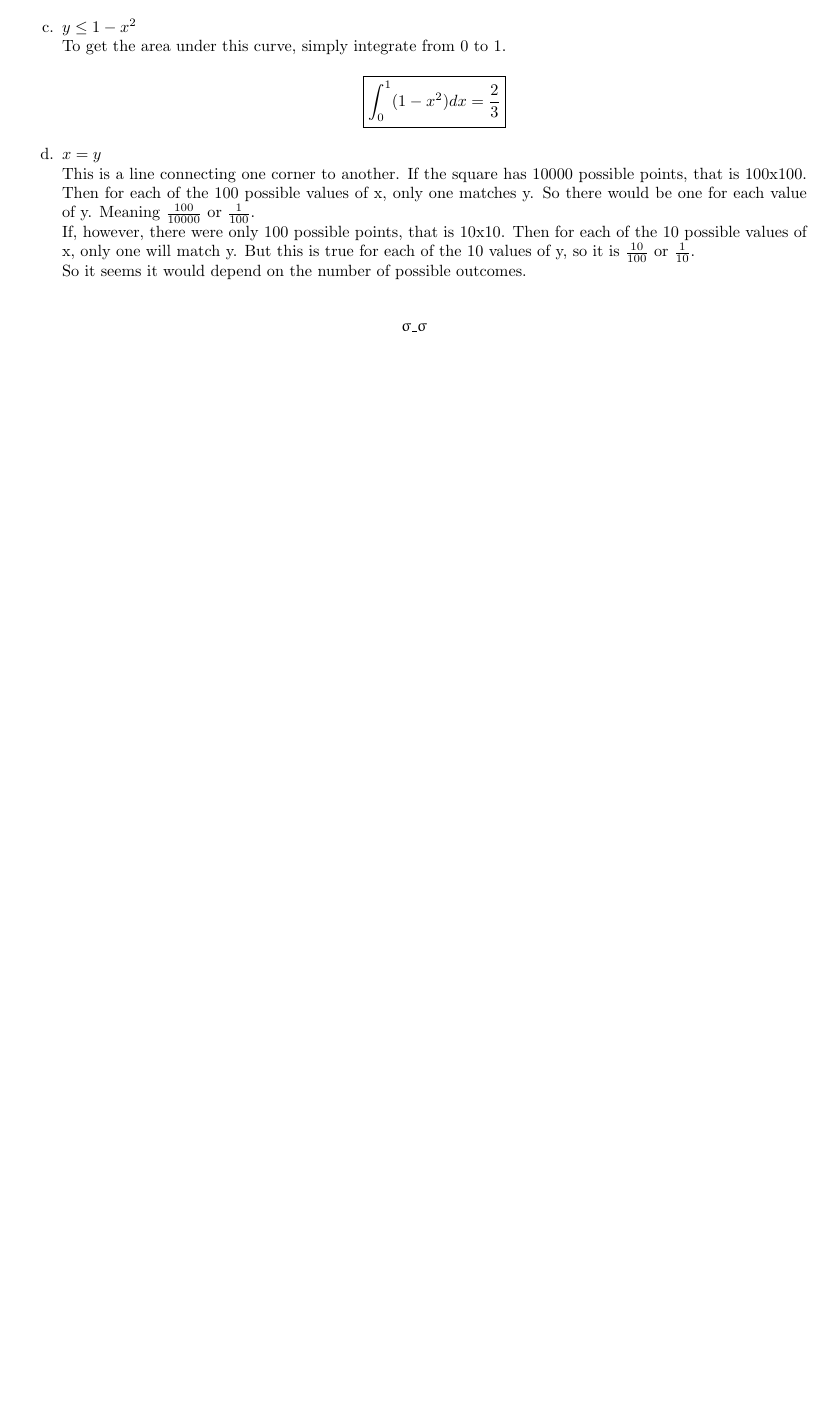
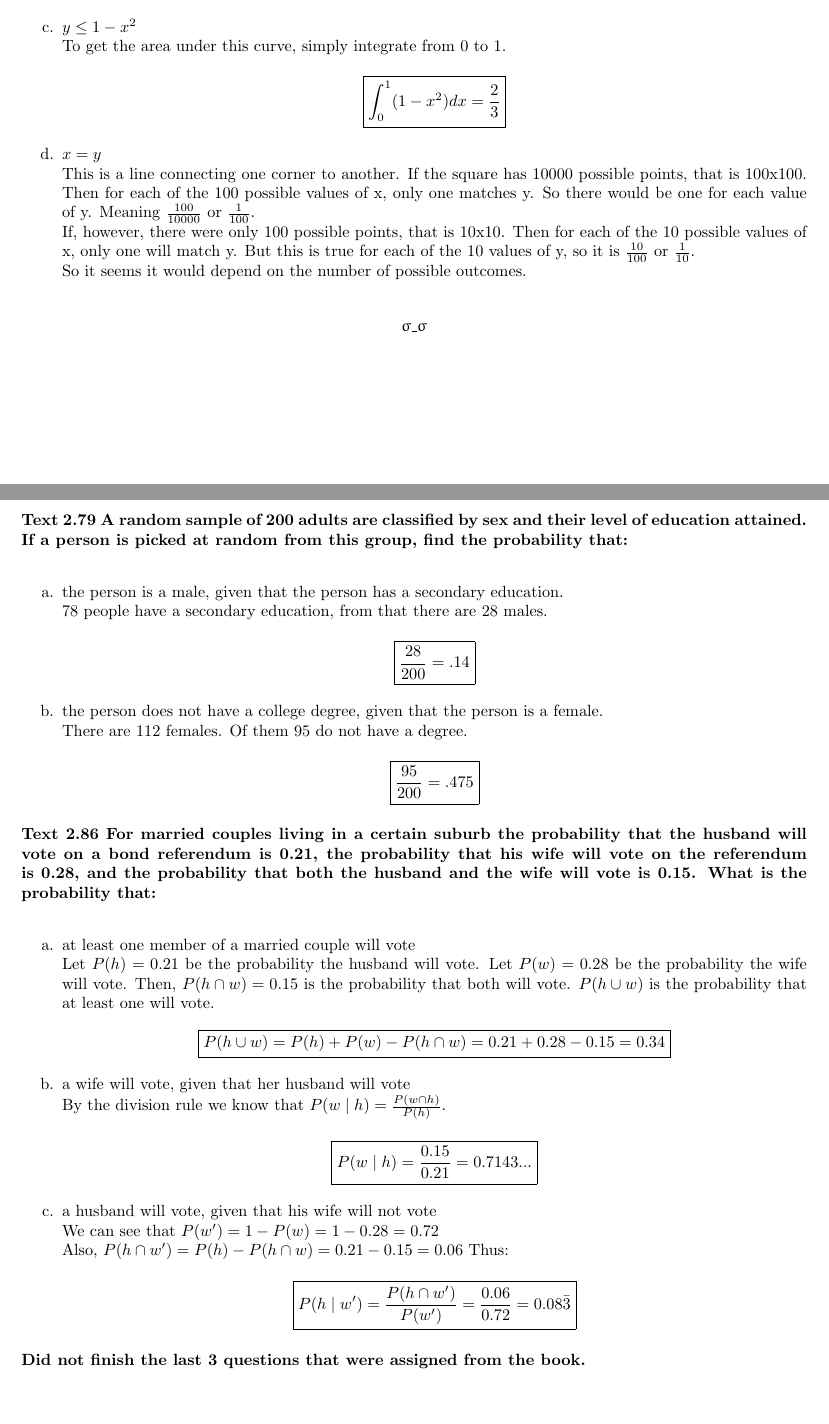
Before and after one commit to millertime-homework/stat451, a LaTeX problem sheet (hw2/hw2.tex): part of page 2 of 2 before the commit and two parts of pages 2 and 3 of 3 after it, the two joined at a grey line, cut so that both start at the same text, the shorter picture padded with empty space. Compiled offline with pdfLaTeX.

Commit message:
book problems oh nooooes

```diff
--- a/hw2/hw2.tex
+++ b/hw2/hw2.tex
@@ -126,4 +126,53 @@ So it seems it would depend on the number of possible outcomes.\\
 $\upvarsigma$\_$\upvarsigma$
 \end{center}
 
+\pagebreak
+
+\paragraph{Text 2.79 A random sample of 200 adults are classified by sex and
+their level of education attained. If a person is picked at random from this group,
+find the probability that:\\}
+\begin{enumerate}
+\item[a.] the person is a male, given that the person has a secondary education.\\
+78 people have a secondary education, from that there are 28 males.
+\begin{center}
+$\boxed{\frac{28}{200} = .14}$
+\end{center}
+
+\item[b.] the person does not have a college degree, given that the person is a female.\\
+There are 112 females. Of them 95 do not have a degree.
+\begin{center}
+$\boxed{\frac{95}{200} = .475}$
+\end{center}
+\end{enumerate}
+
+\paragraph{Text 2.86 For married couples living in a certain suburb the probability
+that the husband will vote on a bond referendum is 0.21, the probability that his wife
+will vote on the referendum is 0.28, and the probability that both the husband and the
+wife will vote is 0.15. What is the probability that:\\}
+\begin{enumerate}
+\item[a.] at least one member of a married couple will vote\\
+Let $P(h)=0.21$ be the probability the husband will vote. Let $P(w)=0.28$ be the
+probability the wife will vote. Then, $P(h \cap w) = 0.15$ is the probability that both
+will vote. $P(h \cup w)$ is the probability that at least one will vote.
+\begin{center}
+$\boxed{P(h \cup w) = P(h) + P(w) - P(h \cap w) = 0.21+0.28-0.15 = 0.34}$
+\end{center}
+
+\item[b.] a wife will vote, given that her husband will vote\\
+By the division rule we know that $P(w\mid h) = \frac{P(w \cap h)}{P(h)}$.
+\begin{center}
+$\boxed{P(w\mid h) = \frac{0.15}{0.21} = 0.7143...}$
+\end{center}
+
+\item[c.] a husband will vote, given that his wife will not vote\\
+We can see that $P(w') = 1-P(w) = 1-0.28 = 0.72$\\
+Also, $P(h \cap w') = P(h) - P(h \cap w) = 0.21 - 0.15 = 0.06$
+Thus:
+\begin{center}
+$\boxed{P(h\mid w') = \frac{P(h \cap w')}{P(w')} = \frac{0.06}{0.72} = 0.08\bar3}$
+\end{center}
+\end{enumerate}
+
+\paragraph{Did not finish the last 3 questions that were assigned from the book.}
+
 \end{document}
```
Also changed, not shown: hw2/hw2.pdf.
